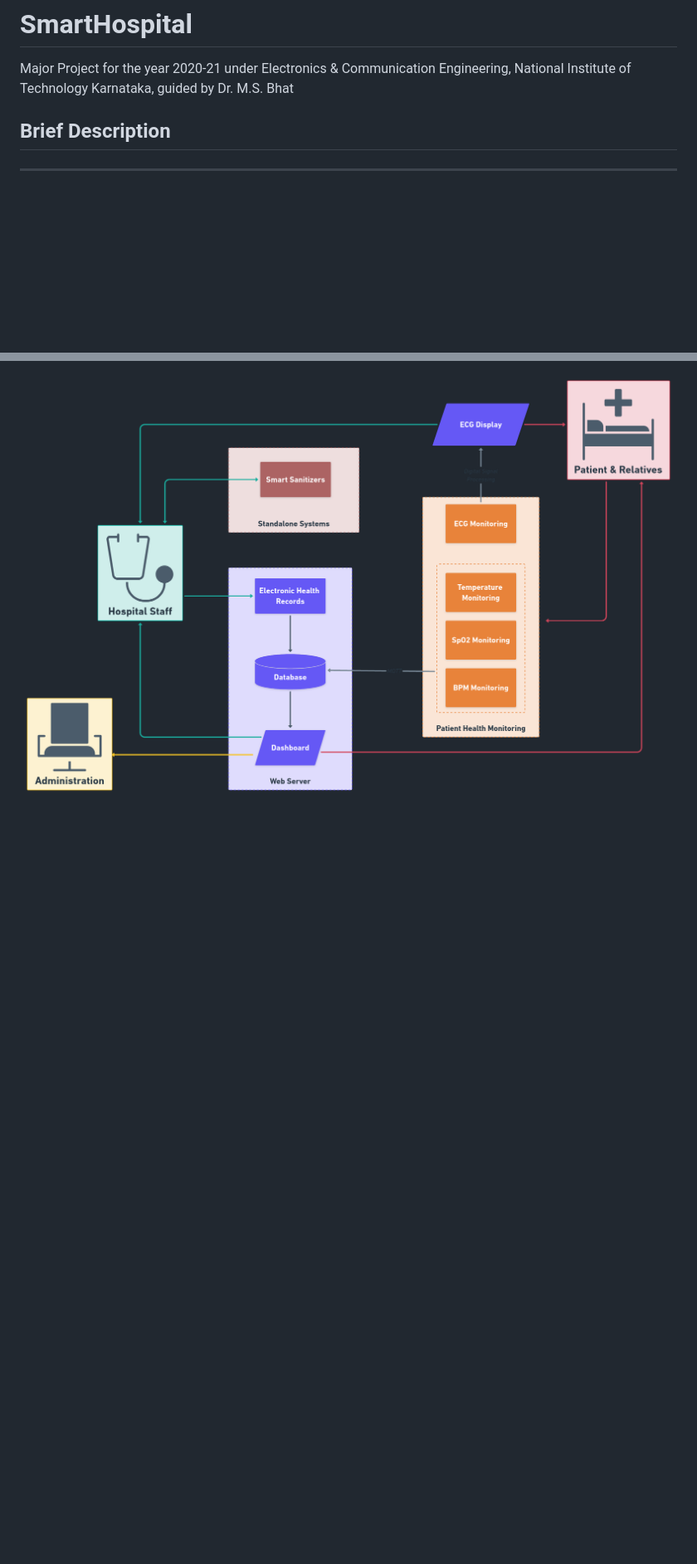
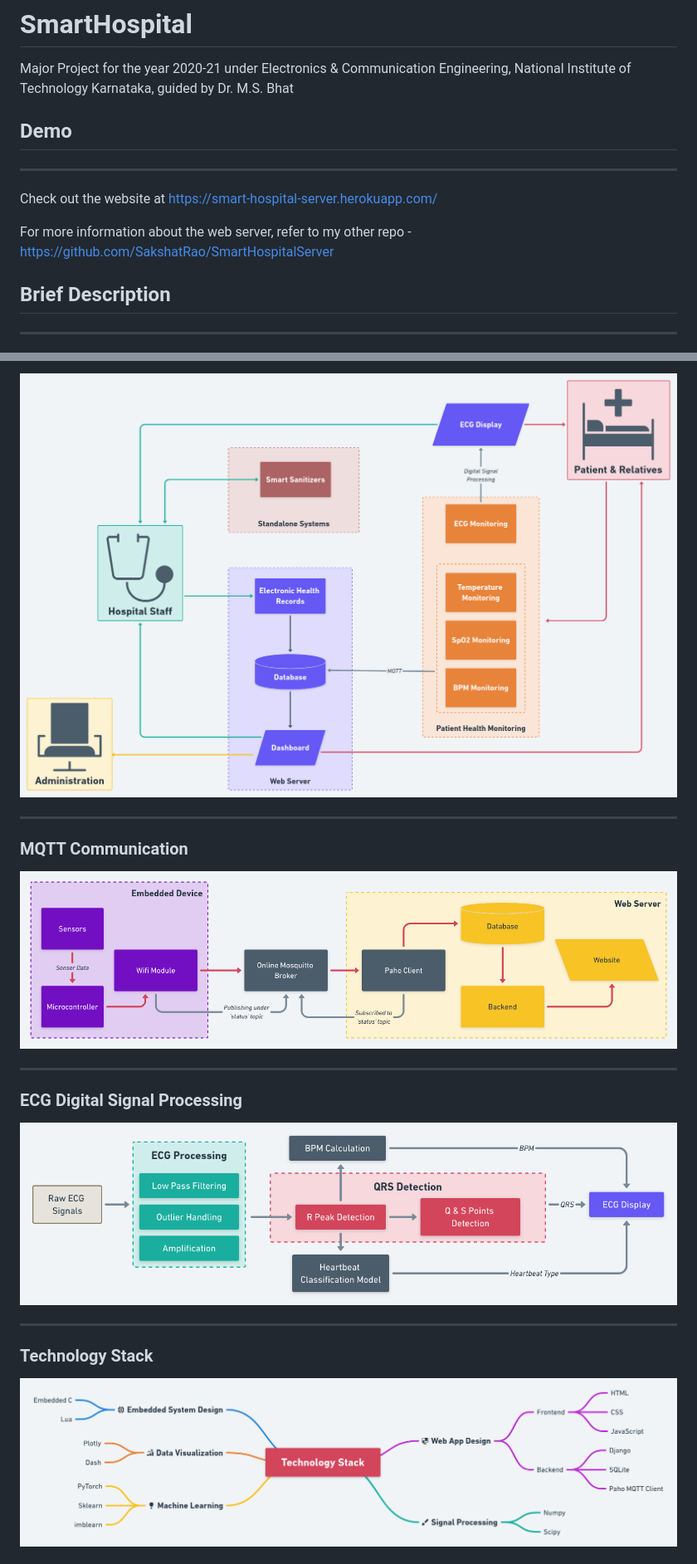
Before and after one commit to SakshatRao/SmartHospital, a Markdown page: README.md, 2 parts joined by grey strips. Shown at 83% size. Drawn GitHub-style; pictures changed too: Schematics/ECG_DSP.png (added), Schematics/MQTT_Setup.png (added), Schematics/Main_Schematic.png; blank space fills up the shorter version.

```diff
--- a/README.md
+++ b/README.md
@@ -2,6 +2,14 @@
 # SmartHospital
 
 Major Project for the year 2020-21 under Electronics & Communication Engineering, National Institute of Technology Karnataka, guided by Dr. M.S. Bhat
+
+## Demo
+
+---
+
+Check out the website at https://smart-hospital-server.herokuapp.com/
+
+For more information about the web server, refer to my other repo - https://github.com/SakshatRao/SmartHospitalServer
 
 ## Brief Description
 
@@ -22,2 +30,18 @@ Creating an embedded system ecosystem for hospitals that can facilitate better s
 
 ![alt text](Schematics/Main_Schematic.png "Main Block Diagram")
+
+---
+
+### MQTT Communication
+![alt text](Schematics/MQTT_Setup.png "MQTT Setup")
+
+---
+
+### ECG Digital Signal Processing
+![alt text](Schematics/ECG_DSP.png "ECG DSP")
+
+---
+
+### Technology Stack
+![alt text](Schematics/Tech_Stack.png "Tech Stack")
+
```
Also changed, not shown: other parts of README.md (+7 -1 lines), Schematics/HeartBeat_Classification.png (added).
